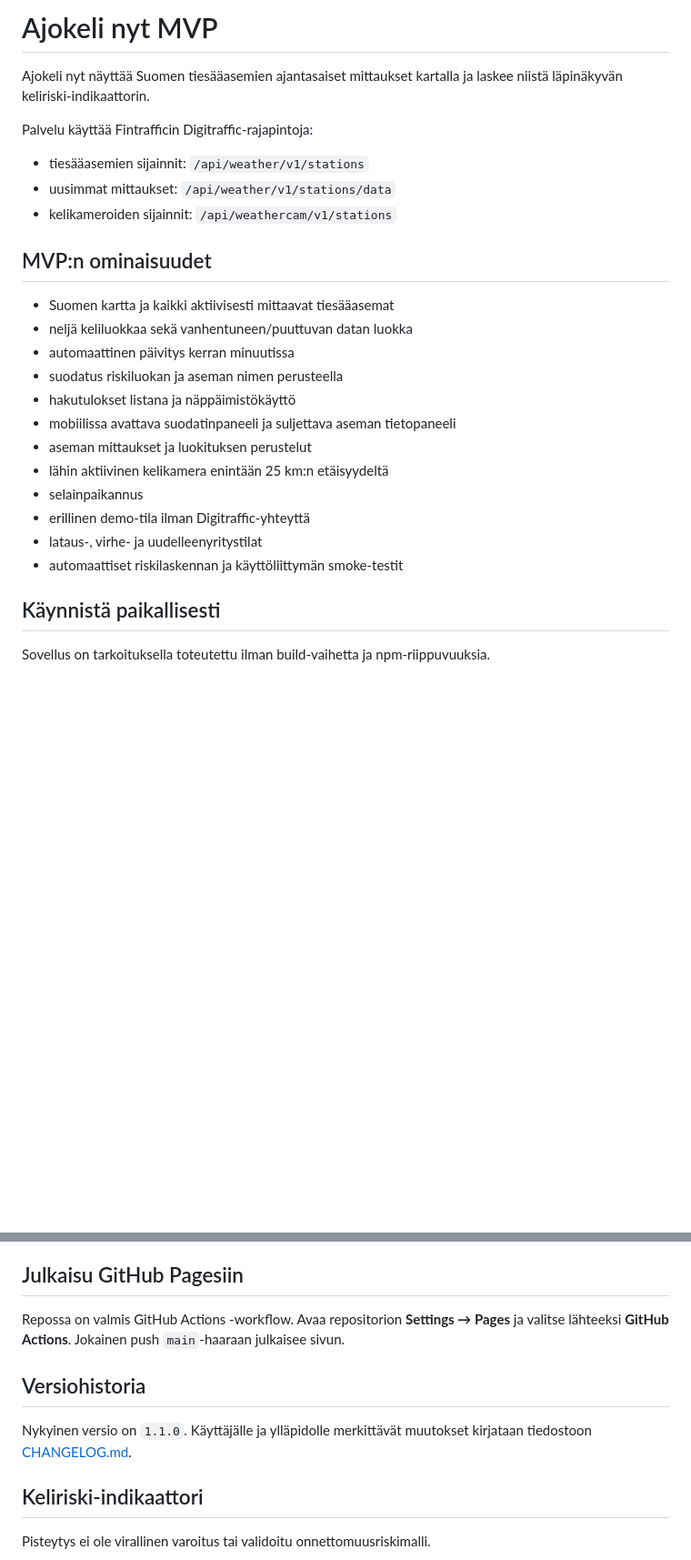
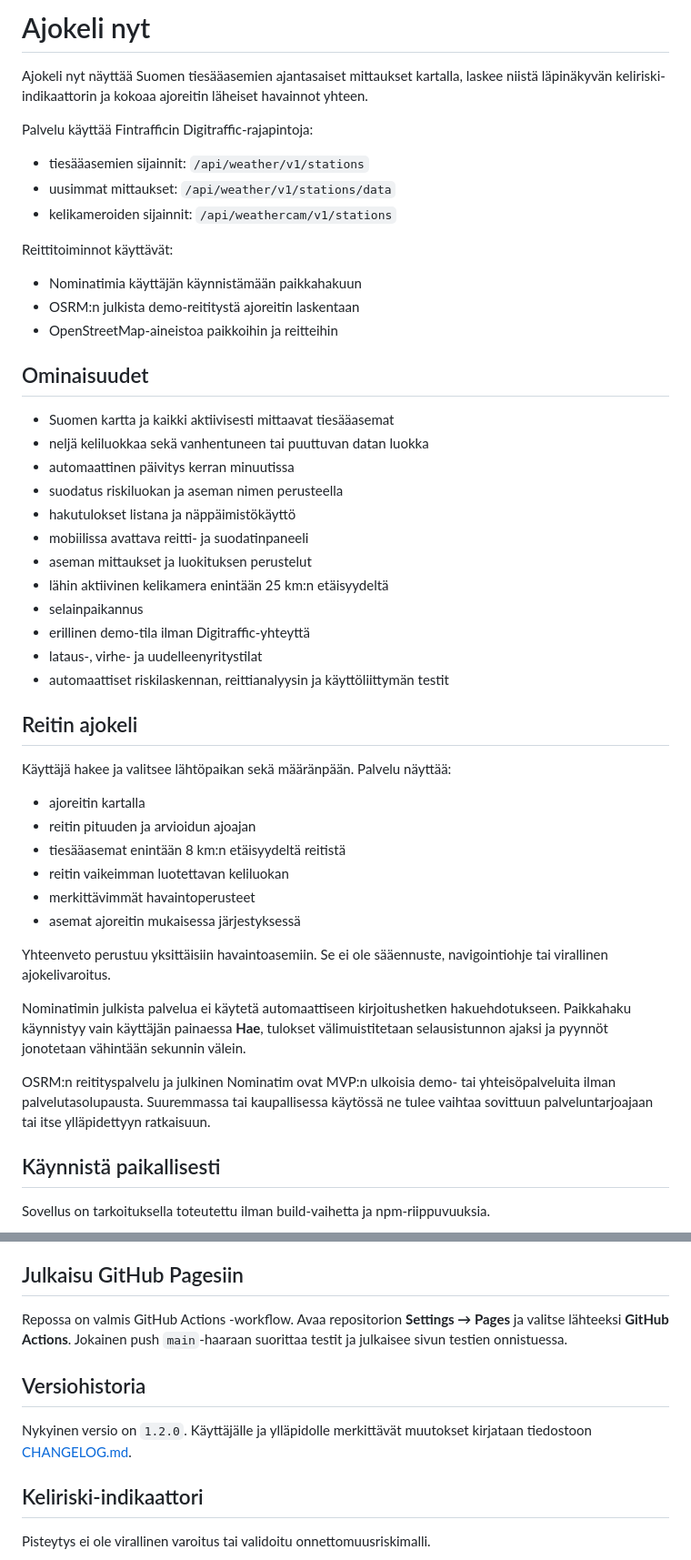
Before and after one commit to watisdiz/ajokeli-nyt, a Markdown page: README.md, 2 parts joined by grey strips. Shown at 91% size. Drawn GitHub-style; blank space fills up the shorter version.

```diff
--- a/README.md
+++ b/README.md
@@ -1,6 +1,6 @@
-# Ajokeli nyt MVP
+# Ajokeli nyt
 
-Ajokeli nyt näyttää Suomen tiesääasemien ajantasaiset mittaukset kartalla ja laskee niistä läpinäkyvän keliriski-indikaattorin.
+Ajokeli nyt näyttää Suomen tiesääasemien ajantasaiset mittaukset kartalla, laskee niistä läpinäkyvän keliriski-indikaattorin ja kokoaa ajoreitin läheiset havainnot yhteen.
 
 Palvelu käyttää Fintrafficin Digitraffic-rajapintoja:
 
@@ -8,20 +8,43 @@ Palvelu käyttää Fintrafficin Digitraffic-rajapintoja:
 - uusimmat mittaukset: `/api/weather/v1/stations/data`
 - kelikameroiden sijainnit: `/api/weathercam/v1/stations`
 
-## MVP:n ominaisuudet
+Reittitoiminnot käyttävät:
+
+- Nominatimia käyttäjän käynnistämään paikkahakuun
+- OSRM:n julkista demo-reititystä ajoreitin laskentaan
+- OpenStreetMap-aineistoa paikkoihin ja reitteihin
+
+## Ominaisuudet
 
 - Suomen kartta ja kaikki aktiivisesti mittaavat tiesääasemat
-- neljä keliluokkaa sekä vanhentuneen/puuttuvan datan luokka
+- neljä keliluokkaa sekä vanhentuneen tai puuttuvan datan luokka
 - automaattinen päivitys kerran minuutissa
 - suodatus riskiluokan ja aseman nimen perusteella
 - hakutulokset listana ja näppäimistökäyttö
-- mobiilissa avattava suodatinpaneeli ja suljettava aseman tietopaneeli
+- mobiilissa avattava reitti- ja suodatinpaneeli
 - aseman mittaukset ja luokituksen perustelut
 - lähin aktiivinen kelikamera enintään 25 km:n etäisyydeltä
 - selainpaikannus
 - erillinen demo-tila ilman Digitraffic-yhteyttä
 - lataus-, virhe- ja uudelleenyritystilat
-- automaattiset riskilaskennan ja käyttöliittymän smoke-testit
+- automaattiset riskilaskennan, reittianalyysin ja käyttöliittymän testit
+
+## Reitin ajokeli
+
+Käyttäjä hakee ja valitsee lähtöpaikan sekä määränpään. Palvelu näyttää:
+
+- ajoreitin kartalla
+- reitin pituuden ja arvioidun ajoajan
+- tiesääasemat enintään 8 km:n etäisyydeltä reitistä
+- reitin vaikeimman luotettavan keliluokan
+- merkittävimmät havaintoperusteet
+- asemat ajoreitin mukaisessa järjestyksessä
+
+Yhteenveto perustuu yksittäisiin havaintoasemiin. Se ei ole sääennuste, navigointiohje tai virallinen ajokelivaroitus.
+
+Nominatimin julkista palvelua ei käytetä automaattiseen kirjoitushetken hakuehdotukseen. Paikkahaku käynnistyy vain käyttäjän painaessa **Hae**, tulokset välimuistitetaan selausistunnon ajaksi ja pyynnöt jonotetaan vähintään sekunnin välein.
+
+OSRM:n reitityspalvelu ja julkinen Nominatim ovat MVP:n ulkoisia demo- tai yhteisöpalveluita ilman palvelutasolupausta. Suuremmassa tai kaupallisessa käytössä ne tulee vaihtaa sovittuun palveluntarjoajaan tai itse ylläpidettyyn ratkaisuun.
 
 ## Käynnistä paikallisesti
 
@@ -48,11 +71,11 @@ Sivua ei kannata avata suoraan `file://`-osoitteesta, koska selaimet estävät u
 
 ## Julkaisu GitHub Pagesiin
 
-Repossa on valmis GitHub Actions -workflow. Avaa repositorion **Settings → Pages** ja valitse lähteeksi **GitHub Actions**. Jokainen push `main`-haaraan julkaisee sivun.
+Repossa on valmis GitHub Actions -workflow. Avaa repositorion **Settings → Pages** ja valitse lähteeksi **GitHub Actions**. Jokainen push `main`-haaraan suorittaa testit ja julkaisee sivun testien onnistuessa.
 
 ## Versiohistoria
 
-Nykyinen versio on `1.1.0`. Käyttäjälle ja ylläpidolle merkittävät muutokset kirjataan tiedostoon [CHANGELOG.md](./CHANGELOG.md).
+Nykyinen versio on `1.2.0`. Käyttäjälle ja ylläpidolle merkittävät muutokset kirjataan tiedostoon [CHANGELOG.md](./CHANGELOG.md).
 
 ## Keliriski-indikaattori
 
```
Also changed, not shown: other parts of README.md (+9 -4 lines).
